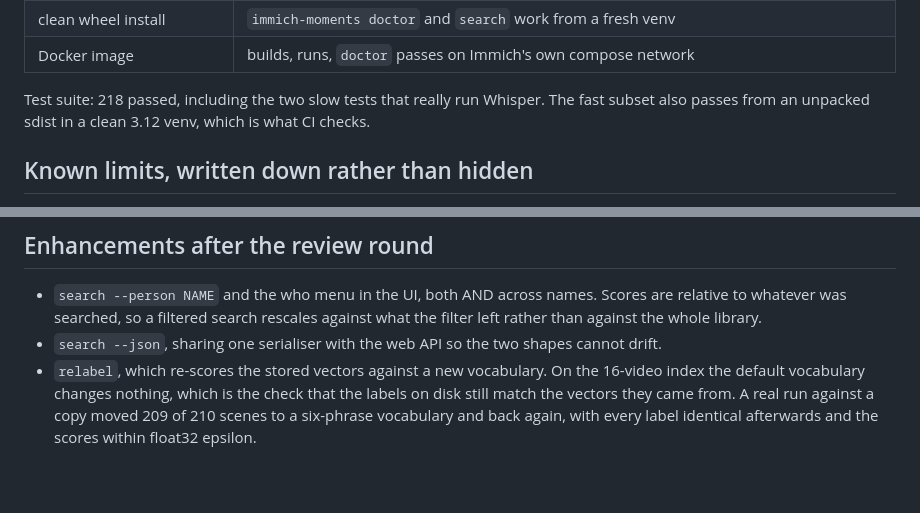
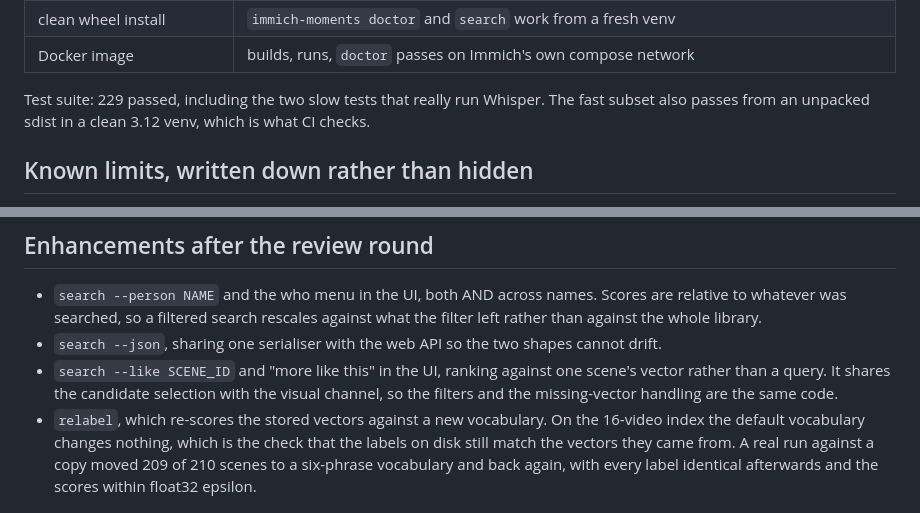
Before and after one commit to Booyaka101/immich-moments, a Markdown page: PROGRESS.md, 2 parts joined by grey strips. GitHub-like rendering; blank space fills up the shorter version.

```diff
--- a/PROGRESS.md
+++ b/PROGRESS.md
@@ -34,7 +34,7 @@ footage, 8 named people.
 | clean wheel install | `immich-moments doctor` and `search` work from a fresh venv |
 | Docker image | builds, runs, `doctor` passes on Immich's own compose network |
 
-Test suite: 218 passed, including the two slow tests that really run Whisper. The fast subset
+Test suite: 229 passed, including the two slow tests that really run Whisper. The fast subset
 also passes from an unpacked sdist in a clean 3.12 venv, which is what CI checks.
 
 ## Known limits, written down rather than hidden
@@ -83,6 +83,9 @@ them was believed.
   relative to whatever was searched, so a filtered search rescales against what the filter
   left rather than against the whole library.
 - `search --json`, sharing one serialiser with the web API so the two shapes cannot drift.
+- `search --like SCENE_ID` and "more like this" in the UI, ranking against one scene's vector
+  rather than a query. It shares the candidate selection with the visual channel, so the
+  filters and the missing-vector handling are the same code.
 - `relabel`, which re-scores the stored vectors against a new vocabulary. On the 16-video
   index the default vocabulary changes nothing, which is the check that the labels on disk
   still match the vectors they came from. A real run against a copy moved 209 of 210 scenes
```
Also changed, not shown: CHANGELOG.md (+3 -0 lines), README.md (+30 -3 lines), docs/search.png, 8 other files.
